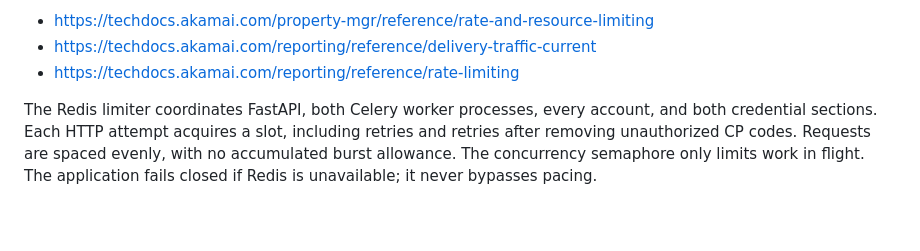
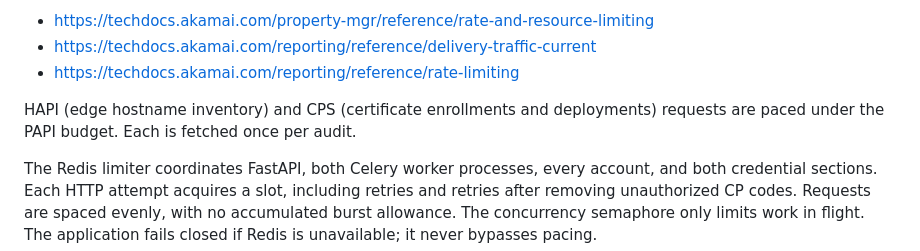
Before and after one commit to gamittal-ak/audit, a Markdown page: RATE_LIMITS.md, the part around the change. GitHub-like rendering; blank space fills up the shorter version.

```diff
--- a/RATE_LIMITS.md
+++ b/RATE_LIMITS.md
@@ -13,6 +13,9 @@ Sources:
 - https://techdocs.akamai.com/property-mgr/reference/rate-and-resource-limiting
 - https://techdocs.akamai.com/reporting/reference/delivery-traffic-current
 - https://techdocs.akamai.com/reporting/reference/rate-limiting
+
+HAPI (edge hostname inventory) and CPS (certificate enrollments and deployments)
+requests are paced under the PAPI budget. Each is fetched once per audit.
 
 The Redis limiter coordinates FastAPI, both Celery worker processes, every account,
 and both credential sections. Each HTTP attempt acquires a slot, including retries
```
Also changed, not shown: CLAUDE.md (+5 -2 lines), 1 other file.
